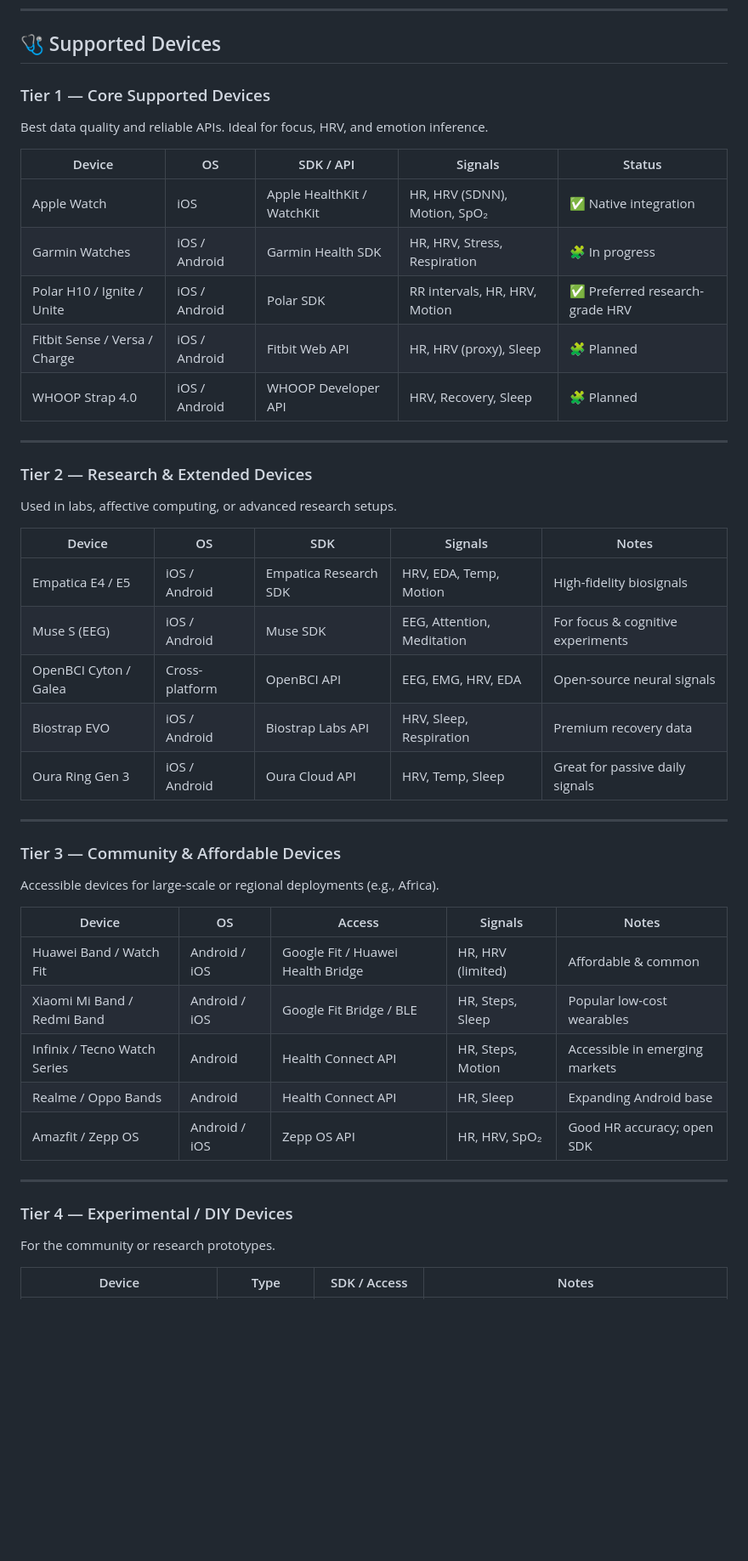
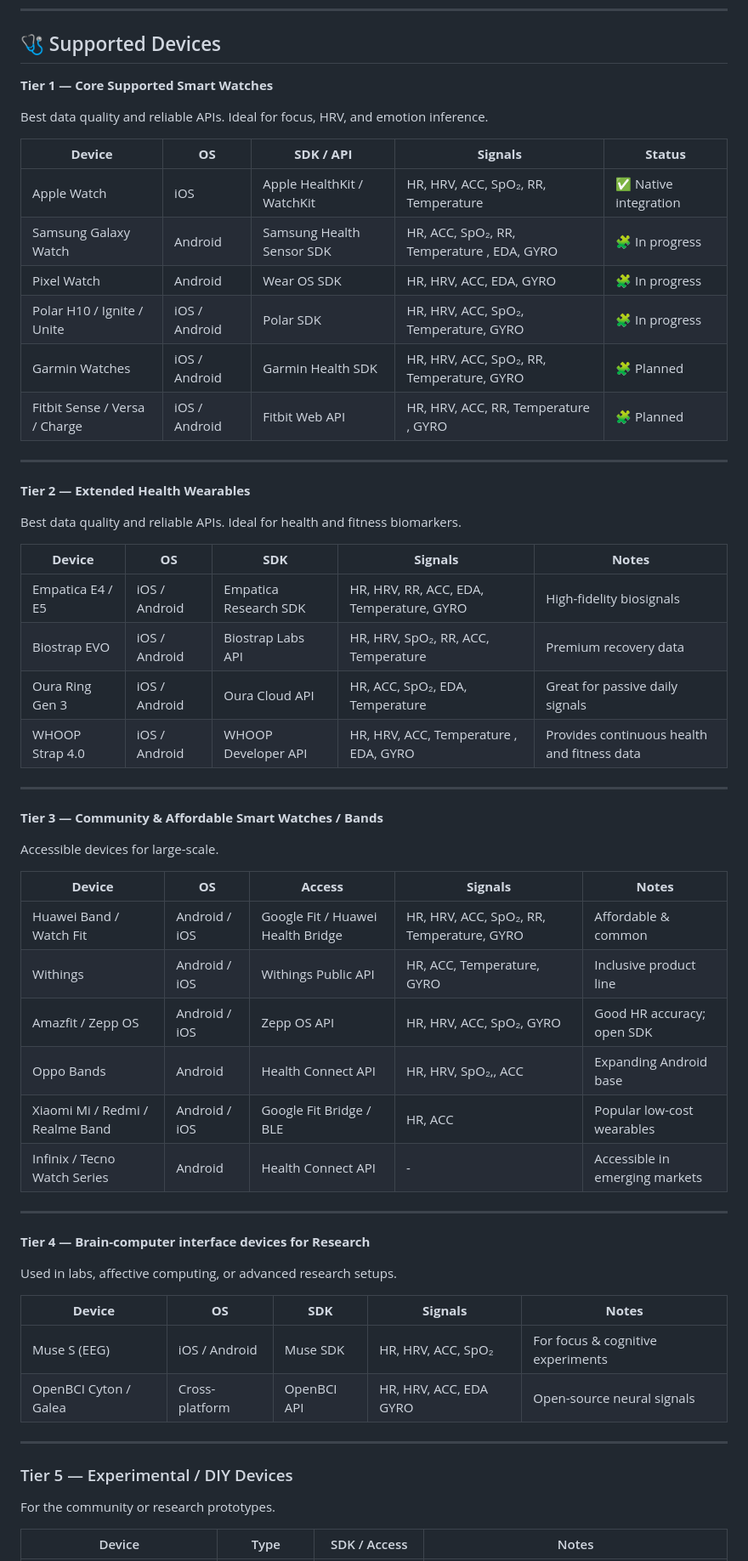
Before and after one commit to synheart-ai/synheart-wear, a Markdown page: docs/CONNECTORS.md, the part around the change. Shown at 85% size. GitHub-like rendering; blank space fills up the shorter version.

Commit message:
Update CONNECTORS.md
updated device details

```diff
--- a/docs/CONNECTORS.md
+++ b/docs/CONNECTORS.md
@@ -122,49 +122,61 @@ Learn more about submission workflow and eligibility in our [Contributing Guidel
 
 ## 🩺 Supported Devices
 
-### Tier 1 — Core Supported Devices
+**Tier 1 — Core Supported Smart Watches**
 
 Best data quality and reliable APIs. Ideal for focus, HRV, and emotion inference.
 
-| Device | OS | SDK / API | Signals | Status |
-|--------|-----------|--------------------------|----------------------------|-----------------|
-| Apple Watch | iOS | Apple HealthKit / WatchKit | HR, HRV (SDNN), Motion, SpO₂ | ✅ Native integration |
-| Garmin Watches | iOS / Android | Garmin Health SDK | HR, HRV, Stress, Respiration | 🧩 In progress |
-| Polar H10 / Ignite / Unite | iOS / Android | Polar SDK | RR intervals, HR, HRV, Motion | ✅ Preferred research-grade HRV |
-| Fitbit Sense / Versa / Charge | iOS / Android | Fitbit Web API | HR, HRV (proxy), Sleep | 🧩 Planned |
-| WHOOP Strap 4.0 | iOS / Android | WHOOP Developer API | HRV, Recovery, Sleep | 🧩 Planned |
+| **Device** | **OS** | **SDK / API** | **Signals** | **Status** |
+| --- | --- | --- | --- | --- |
+| Apple Watch | iOS | Apple HealthKit / WatchKit | HR, HRV, ACC, SpO₂, RR, Temperature | ✅ Native integration |
+| Samsung Galaxy Watch | Android | Samsung Health Sensor SDK | HR, ACC, SpO₂, RR, Temperature , EDA, GYRO | 🧩 In progress |
+| Pixel Watch | Android | Wear OS SDK | HR, HRV, ACC, EDA, GYRO | 🧩 In progress |
+| Polar H10 / Ignite / Unite | iOS / Android | Polar SDK | HR, HRV, ACC, SpO₂, Temperature, GYRO | 🧩 In progress |
+| Garmin Watches | iOS / Android | Garmin Health SDK | HR, HRV, ACC, SpO₂, RR, Temperature, GYRO | 🧩 Planned |
+| Fitbit Sense / Versa / Charge | iOS / Android | Fitbit Web API | HR, HRV, ACC, RR, Temperature , GYRO | 🧩 Planned |
 
 ---
 
-### Tier 2 — Research & Extended Devices
+**Tier 2 — Extended Health Wearables**
+
+Best data quality and reliable APIs. Ideal for health and fitness biomarkers.
+
+| **Device** | **OS** | **SDK** | **Signals** | **Notes** |
+| --- | --- | --- | --- | --- |
+| Empatica E4 / E5 | iOS / Android | Empatica Research SDK | HR, HRV, RR, ACC, EDA, Temperature, GYRO | High-fidelity biosignals |
+| Biostrap EVO | iOS / Android | Biostrap Labs API | HR, HRV, SpO₂, RR, ACC, Temperature | Premium recovery data |
+| Oura Ring Gen 3 | iOS / Android | Oura Cloud API | HR, ACC, SpO₂, EDA, Temperature | Great for passive daily signals |
+| WHOOP Strap 4.0 | iOS / Android | WHOOP Developer API | HR, HRV, ACC, Temperature , EDA, GYRO | Provides continuous health and fitness data |
+
+---
+
+**Tier 3 — Community & Affordable Smart Watches / Bands**
+
+Accessible devices for large-scale.
+
+| **Device** | **OS** | **Access** | **Signals** | **Notes** |
+| --- | --- | --- | --- | --- |
+| Huawei Band / Watch Fit | Android / iOS | Google Fit / Huawei Health Bridge | HR, HRV, ACC, SpO₂, RR, Temperature, GYRO | Affordable & common |
+| Withings | Android / iOS | Withings Public API | HR, ACC, Temperature, GYRO | Inclusive product line |
+| Amazfit / Zepp OS | Android / iOS | Zepp OS API | HR, HRV, ACC, SpO₂, GYRO | Good HR accuracy; open SDK |
+| Oppo Bands | Android | Health Connect API | HR, HRV, SpO₂,, ACC | Expanding Android base |
+| Xiaomi Mi / Redmi / Realme Band | Android / iOS | Google Fit Bridge / BLE | HR, ACC | Popular low-cost wearables |
+| Infinix / Tecno Watch Series | Android | Health Connect API | - | Accessible in emerging markets |
+
+---
+
+**Tier 4 — Brain-computer interface devices for Research**
 
 Used in labs, affective computing, or advanced research setups.
 
-| Device | OS | SDK | Signals | Notes |
-|--------|-----------|-------------------|-------------------|-----------------------------------|
-| Empatica E4 / E5 | iOS / Android | Empatica Research SDK | HRV, EDA, Temp, Motion | High-fidelity biosignals |
-| Muse S (EEG) | iOS / Android | Muse SDK | EEG, Attention, Meditation | For focus & cognitive experiments |
-| OpenBCI Cyton / Galea | Cross-platform | OpenBCI API | EEG, EMG, HRV, EDA | Open-source neural signals |
-| Biostrap EVO | iOS / Android | Biostrap Labs API | HRV, Sleep, Respiration | Premium recovery data |
-| Oura Ring Gen 3 | iOS / Android | Oura Cloud API | HRV, Temp, Sleep | Great for passive daily signals |
+| **Device** | **OS** | **SDK** | **Signals** | **Notes** |
+| --- | --- | --- | --- | --- |
+| Muse S (EEG) | iOS / Android | Muse SDK | HR, HRV, ACC, SpO₂ | For focus & cognitive experiments |
+| OpenBCI Cyton / Galea | Cross-platform | OpenBCI API | HR, HRV, ACC, EDA GYRO | Open-source neural signals |
 
 ---
 
-### Tier 3 — Community & Affordable Devices
-
-Accessible devices for large-scale or regional deployments (e.g., Africa).
-
-| Device | OS | Access | Signals | Notes |
-|--------|-----------|----------------------------|-------------------------|-----------------------------------|
-| Huawei Band / Watch Fit | Android / iOS | Google Fit / Huawei Health Bridge | HR, HRV (limited) | Affordable & common |
-| Xiaomi Mi Band / Redmi Band | Android / iOS | Google Fit Bridge / BLE | HR, Steps, Sleep | Popular low-cost wearables |
-| Infinix / Tecno Watch Series | Android | Health Connect API | HR, Steps, Motion | Accessible in emerging markets |
-| Realme / Oppo Bands | Android | Health Connect API | HR, Sleep | Expanding Android base |
-| Amazfit / Zepp OS | Android / iOS | Zepp OS API | HR, HRV, SpO₂ | Good HR accuracy; open SDK |
-
----
-
-### Tier 4 — Experimental / DIY Devices
+### Tier 5 — Experimental / DIY Devices
 
 For the community or research prototypes.
 
```
